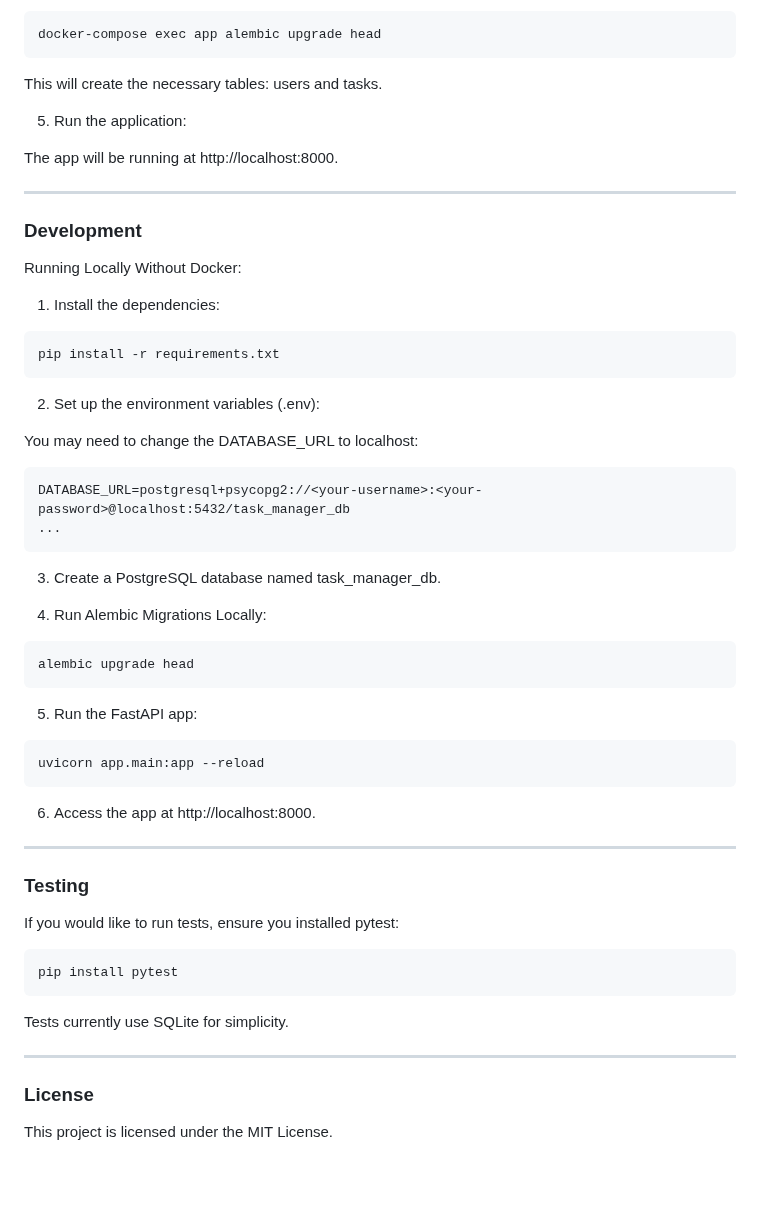
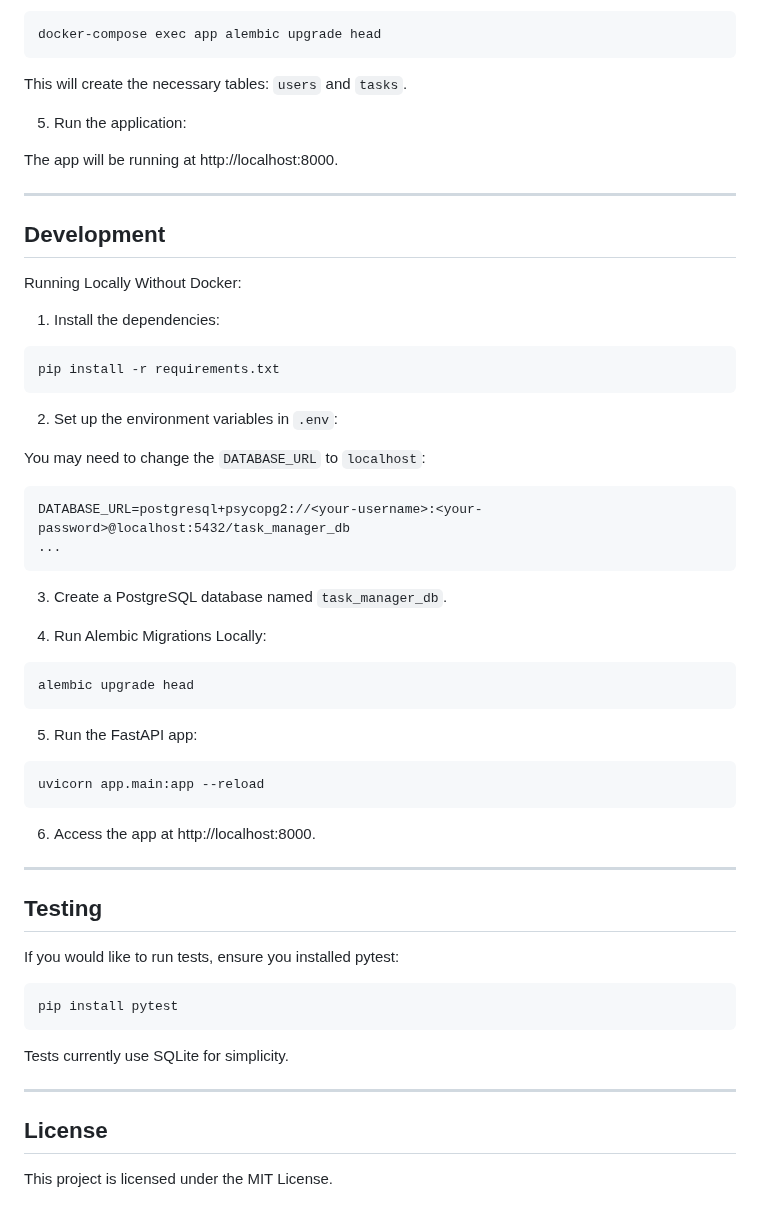
Before and after one commit to idalz/task-manager-web-app, a Markdown page: README.md, the part around one of its changes. Rendered like a GitHub page; blank space fills up the shorter version.

````diff
--- a/README.md
+++ b/README.md
@@ -88,14 +96,14 @@ Inside the app container run the following to set up the schemas:
 docker-compose exec app alembic upgrade head
 ```
 
-This will create the necessary tables: users and tasks.
+This will create the necessary tables: `users` and `tasks`.
 
 5. Run the application:
 
 The app will be running at http://localhost:8000.
 
 ---
-### Development
+## Development
 
 Running Locally Without Docker:
 
@@ -105,16 +113,16 @@ Running Locally Without Docker:
 pip install -r requirements.txt
 ```
 
-2. Set up the environment variables (.env):
+2. Set up the environment variables in `.env`:
 
-You may need to change the DATABASE_URL to localhost:
+You may need to change the `DATABASE_URL` to `localhost`:
 
 ```
 DATABASE_URL=postgresql+psycopg2://<your-username>:<your-password>@localhost:5432/task_manager_db
 ...
 ```
 
-3. Create a PostgreSQL database named task_manager_db.
+3. Create a PostgreSQL database named `task_manager_db`.
 
 4. Run Alembic Migrations Locally:
 
@@ -131,7 +139,7 @@ uvicorn app.main:app --reload
 6. Access the app at http://localhost:8000.
 
 ---
-### Testing
+## Testing
 
 If you would like to run tests, ensure you installed pytest:
 
@@ -142,5 +150,5 @@ pip install pytest
 Tests currently use SQLite for simplicity.
 
 ---
-### License
+## License
 This project is licensed under the MIT License.
````
Also changed, not shown: other parts of README.md (+14 -6 lines).
